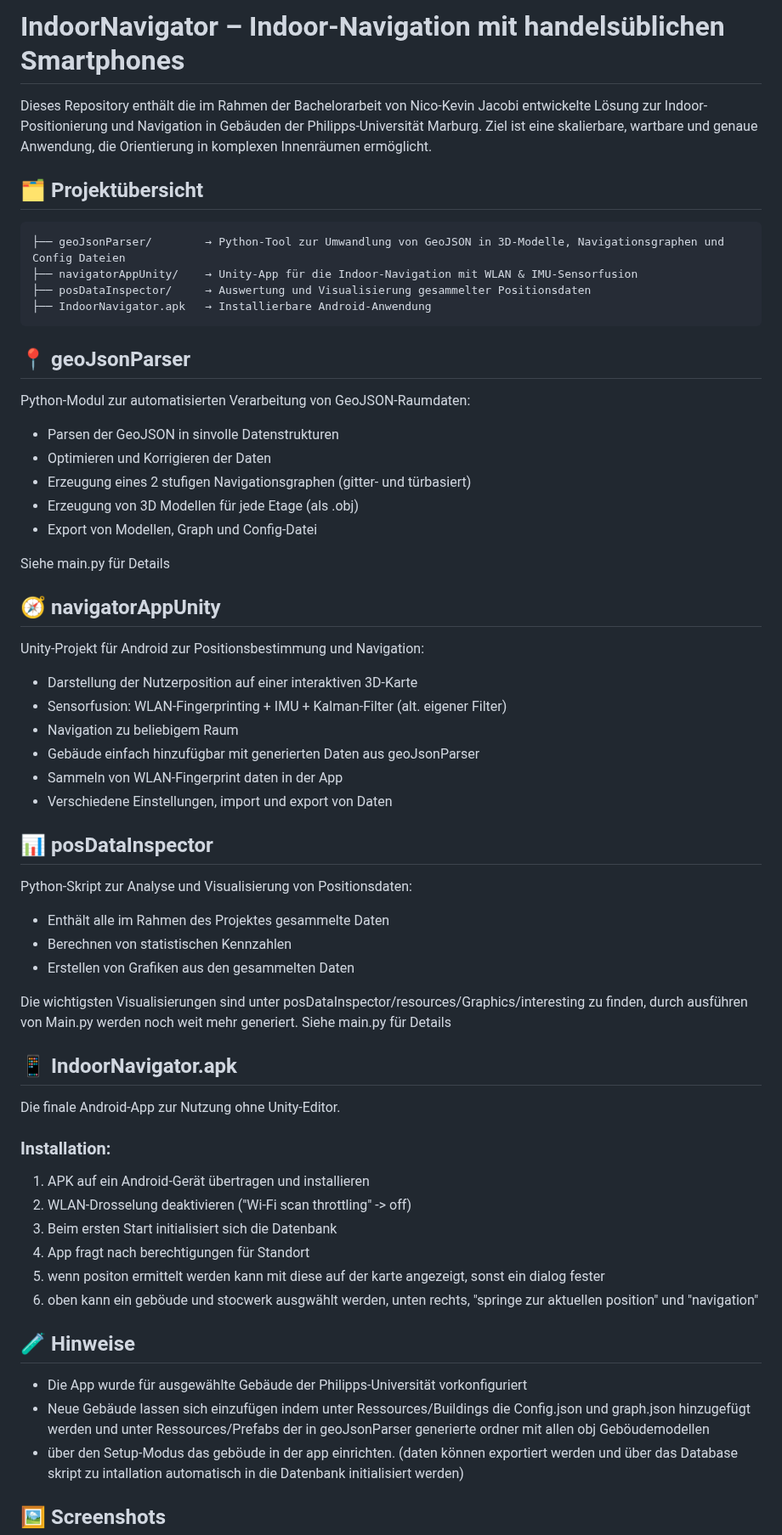
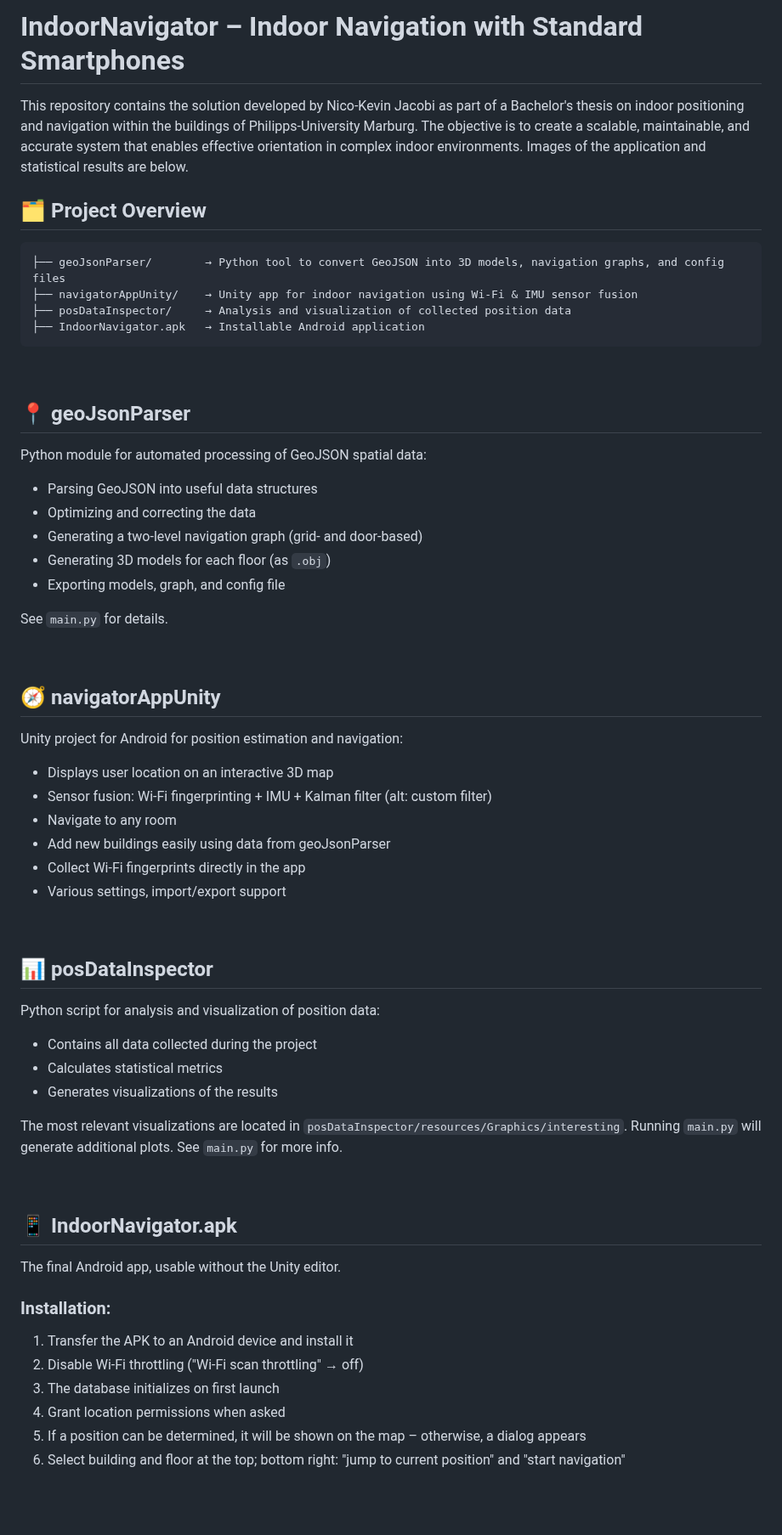
Before and after one commit to Nico-Jacobi/IndoorNavigator, a Markdown page: README.md, the part around one of its changes. Shown at 85% size. GitHub-like rendering.

````diff
--- a/README.md
+++ b/README.md
@@ -1,72 +1,84 @@
-# IndoorNavigator – Indoor-Navigation mit handelsüblichen Smartphones
+# IndoorNavigator – Indoor Navigation with Standard Smartphones
 
-Dieses Repository enthält die im Rahmen der Bachelorarbeit von Nico-Kevin Jacobi entwickelte Lösung zur Indoor-Positionierung und Navigation in Gebäuden der Philipps-Universität Marburg. Ziel ist eine skalierbare, wartbare und genaue Anwendung, die Orientierung in komplexen Innenräumen ermöglicht.
+This repository contains the solution developed by Nico-Kevin Jacobi as part of a Bachelor's thesis on indoor positioning and navigation within the buildings of Philipps-University Marburg. The objective is to create a scalable, maintainable, and accurate system that enables effective orientation in complex indoor environments. Images of the application and statistical results are below.
 
-## 🗂 Projektübersicht
 
-```text
-├── geoJsonParser/        → Python-Tool zur Umwandlung von GeoJSON in 3D-Modelle, Navigationsgraphen und Config Dateien
-├── navigatorAppUnity/    → Unity-App für die Indoor-Navigation mit WLAN & IMU-Sensorfusion
-├── posDataInspector/     → Auswertung und Visualisierung gesammelter Positionsdaten
-├── IndoorNavigator.apk   → Installierbare Android-Anwendung
+## 🗂 Project Overview
 ```
+├── geoJsonParser/        → Python tool to convert GeoJSON into 3D models, navigation graphs, and config files
+├── navigatorAppUnity/    → Unity app for indoor navigation using Wi-Fi & IMU sensor fusion
+├── posDataInspector/     → Analysis and visualization of collected position data
+├── IndoorNavigator.apk   → Installable Android application
+```
+
+<br>
+
 
 ## 📍 geoJsonParser
 
-Python-Modul zur automatisierten Verarbeitung von GeoJSON-Raumdaten:
+Python module for automated processing of GeoJSON spatial data:
 
-- Parsen der GeoJSON in sinvolle Datenstrukturen
-- Optimieren und Korrigieren der Daten
-- Erzeugung eines 2 stufigen Navigationsgraphen (gitter- und türbasiert)
-- Erzeugung von 3D Modellen für jede Etage (als .obj)
-- Export von Modellen, Graph und Config-Datei
+* Parsing GeoJSON into useful data structures
+* Optimizing and correcting the data
+* Generating a two-level navigation graph (grid- and door-based)
+* Generating 3D models for each floor (as `.obj`)
+* Exporting models, graph, and config file
 
-Siehe main.py für Details
+See `main.py` for details.
+
+
+<br>
+
 
 
 ## 🧭 navigatorAppUnity
 
-Unity-Projekt für Android zur Positionsbestimmung und Navigation:
+Unity project for Android for position estimation and navigation:
 
-- Darstellung der Nutzerposition auf einer interaktiven 3D-Karte
-- Sensorfusion: WLAN-Fingerprinting + IMU + Kalman-Filter (alt. eigener Filter)
-- Navigation zu beliebigem Raum
-- Gebäude einfach hinzufügbar mit generierten Daten aus geoJsonParser
-- Sammeln von WLAN-Fingerprint daten in der App
-- Verschiedene Einstellungen, import und export von Daten
+* Displays user location on an interactive 3D map
+* Sensor fusion: Wi-Fi fingerprinting + IMU + Kalman filter (alt: custom filter)
+* Navigate to any room
+* Add new buildings easily using data from geoJsonParser
+* Collect Wi-Fi fingerprints directly in the app
+* Various settings, import/export support
+
+
+
+<br>
 
 
 
 ## 📊 posDataInspector
 
-Python-Skript zur Analyse und Visualisierung von Positionsdaten:
+Python script for analysis and visualization of position data:
 
-- Enthält alle im Rahmen des Projektes gesammelte Daten
-- Berechnen von statistischen Kennzahlen
-- Erstellen von Grafiken aus den gesammelten Daten
+* Contains all data collected during the project
+* Calculates statistical metrics
+* Generates visualizations of the results
 
-Die wichtigsten Visualisierungen sind unter posDataInspector/resources/Graphics/interesting zu finden, durch ausführen von Main.py werden noch weit mehr generiert.
-Siehe main.py für Details
+The most relevant visualizations are located in `posDataInspector/resources/Graphics/interesting`. Running `main.py` will generate additional plots.
+See `main.py` for more info.
+
+
+
+<br>
 
 
 
 ## 📱 IndoorNavigator.apk
 
-Die finale Android-App zur Nutzung ohne Unity-Editor.
+The final Android app, usable without the Unity editor.
 
 ### Installation:
 
-1. APK auf ein Android-Gerät übertragen und installieren
-2. WLAN-Drosselung deaktivieren ("Wi-Fi scan throttling" -> off)
-3. Beim ersten Start initialisiert sich die Datenbank
-4. App fragt nach berechtigungen für Standort
-5. wenn positon ermittelt werden kann mit diese auf der karte angezeigt, sonst ein dialog fester
-6. oben kann ein geböude und stocwerk ausgwählt werden, unten rechts, "springe zur aktuellen position" und "navigation"
+1. Transfer the APK to an Android device and install it
+2. Disable Wi-Fi throttling ("Wi-Fi scan throttling" → off)
+3. The database initializes on first launch
+4. Grant location permissions when asked
+5. If a position can be determined, it will be shown on the map – otherwise, a dialog appears
+6. Select building and floor at the top; bottom right: "jump to current position" and "start navigation"
 
 
-## 🧪 Hinweise
 
-- Die App wurde für ausgewählte Gebäude der Philipps-Universität vorkonfiguriert
-- Neue Gebäude lassen sich einzufügen indem unter Ressources/Buildings die Config.json und graph.json hinzugefügt werden und unter Ressources/Prefabs der in geoJsonParser generierte ordner mit allen obj Geböudemodellen
-- über den Setup-Modus das geböude in der app einrichten. (daten können exportiert werden und über das Database skript zu intallation automatisch in die Datenbank initialisiert werden)
+<br>
 
````
Also changed, not shown: other parts of README.md (+31 -16 lines).
